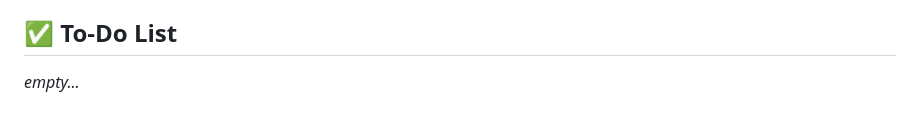
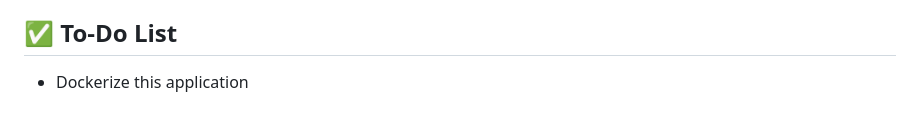
Before and after one commit to SurenMar/travel-breeze, a Markdown page: README.md, the part around the change. GitHub-like rendering.

Commit message:
Updated to-do list

```diff
--- a/README.md
+++ b/README.md
@@ -110,4 +110,4 @@ Users can explore locations, view interactive climate visualizations, and save f
 
 ## ✅ To-Do List
 
-*empty...*
+- Dockerize this application
```
